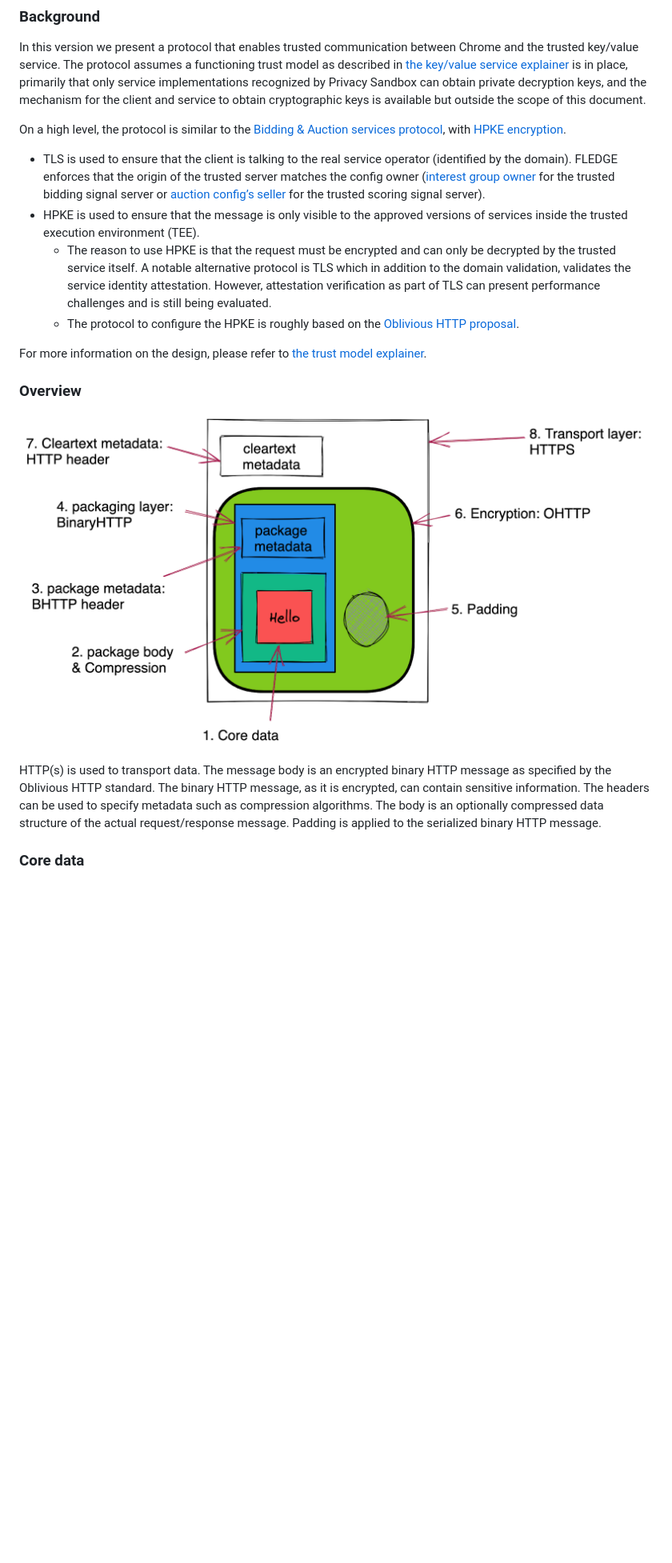
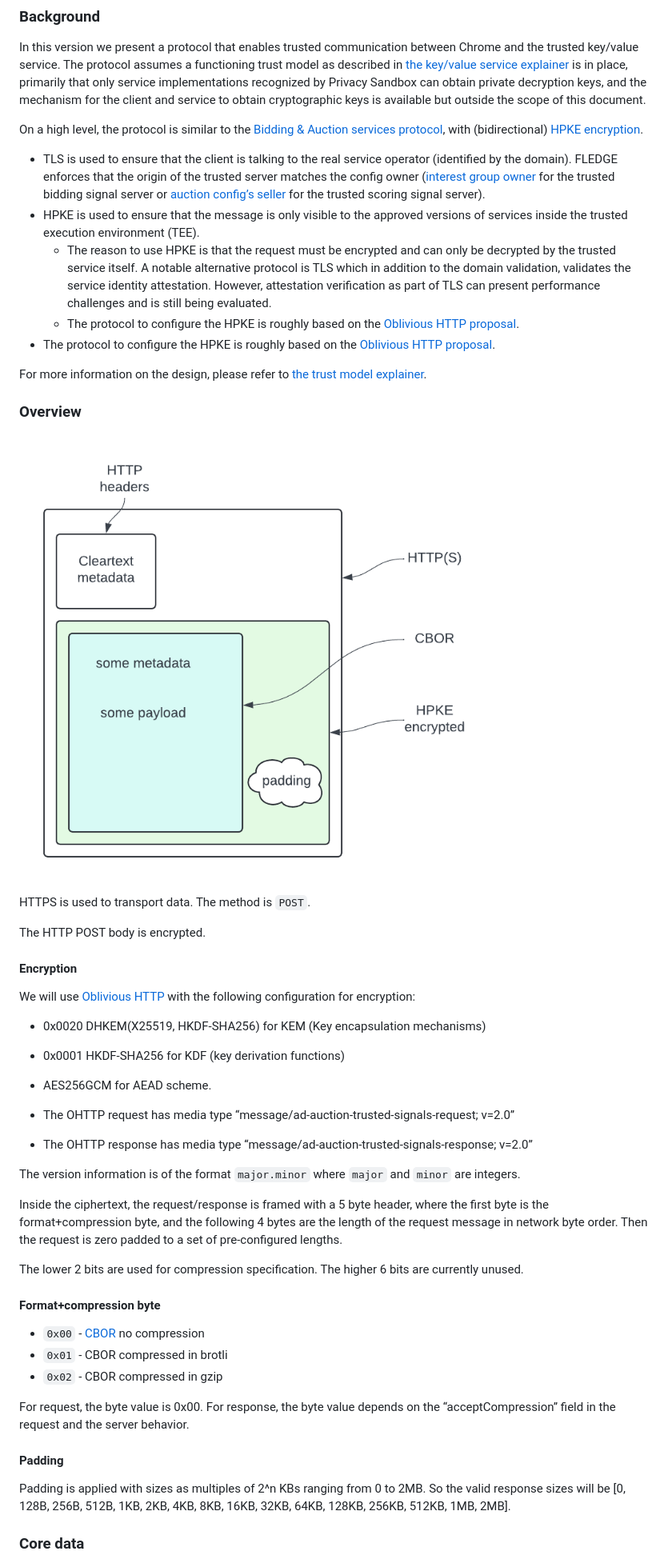
Before and after one commit to WICG/turtledove, a Markdown page: FLEDGE_Key_Value_Server_API.md, the part around the change printed below. Shown: that part at 80% size. GitHub-like rendering; pictures changed too: assets/fledge_kv_server_v2_api.png; blank space fills up the shorter version.

```diff
--- a/FLEDGE_Key_Value_Server_API.md
+++ b/FLEDGE_Key_Value_Server_API.md
@@ -50,12 +50,13 @@ __Query versions 2 and beyond are specifically designed for the trusted TEE key/
 
 In this version we present a protocol that enables trusted communication between Chrome and the trusted key/value service. The protocol assumes a functioning trust model as described in [the key/value service explainer](https://github.com/privacysandbox/fledge-docs/blob/main/key_value_service_trust_model.md) is in place, primarily that only service implementations recognized by Privacy Sandbox can obtain private decryption keys, and the mechanism for the client and service to obtain cryptographic keys is available but outside the scope of this document.
 
-On a high level, the protocol is similar to the [Bidding & Auction services protocol](https://github.com/WICG/turtledove/blob/main/FLEDGE_browser_bidding_and_auction_API.md), with [HPKE encryption](https://datatracker.ietf.org/doc/rfc9180/).
+On a high level, the protocol is similar to the [Bidding & Auction services protocol](https://github.com/WICG/turtledove/blob/main/FLEDGE_browser_bidding_and_auction_API.md), with (bidirectional) [HPKE encryption](https://datatracker.ietf.org/doc/rfc9180/).
 
 *   TLS is used to ensure that the client is talking to the real service operator (identified by the domain). FLEDGE enforces that the origin of the trusted server matches the config owner ([interest group owner](https://wicg.github.io/turtledove/#joining-interest-groups) for the trusted bidding signal server or [auction config’s seller](https://wicg.github.io/turtledove/#running-ad-auctions) for the trusted scoring signal server).
 *   HPKE is used to ensure that the message is only visible to the approved versions of services inside the trusted execution environment (TEE).
     *   The reason to use HPKE is that the request must be encrypted and can only be decrypted by the trusted service itself. A notable alternative protocol is TLS which in addition to the domain validation, validates the service identity attestation. However, attestation verification as part of TLS can present performance challenges and is still being evaluated.
     *   The protocol to configure the HPKE is roughly based on the [Oblivious HTTP proposal](https://datatracker.ietf.org/doc/rfc9458/).
+*   The protocol to configure the HPKE is roughly based on the [Oblivious HTTP proposal](https://datatracker.ietf.org/doc/rfc9458/).
 
 For more information on the design, please refer to [the trust model explainer](https://github.com/privacysandbox/fledge-docs/blob/main/key_value_service_trust_model.md).
 
@@ -63,7 +64,38 @@ For more information on the design, please refer to [the trust model explainer](
 
 ![V2 API diagram](assets/fledge_kv_server_v2_api.png)
 
-HTTP(s) is used to transport data. The message body is an encrypted binary HTTP message as specified by the Oblivious HTTP standard. The binary HTTP message, as it is encrypted, can contain sensitive information. The headers can be used to specify metadata such as compression algorithms. The body is an optionally compressed data structure of the actual request/response message. Padding is applied to the serialized binary HTTP message.
+HTTPS is used to transport data. The method is `POST`.
+
+The HTTP POST body is encrypted.
+
+#### Encryption
+
+We will use [Oblivious HTTP](https://datatracker.ietf.org/doc/draft-ietf-ohai-ohttp/) with the following configuration for encryption:
+
+*   0x0020 DHKEM(X25519, HKDF-SHA256) for KEM (Key encapsulation mechanisms)
+*   0x0001 HKDF-SHA256 for KDF (key derivation functions)
+*   AES256GCM for AEAD scheme.
+
+* The OHTTP request has media type “message/ad-auction-trusted-signals-request; v=2.0”
+* The OHTTP response has media type “message/ad-auction-trusted-signals-response; v=2.0”
+
+The version information is of the format `major.minor` where `major` and `minor` are integers.
+
+Inside the ciphertext, the request/response is framed with a 5 byte header, where the first byte is the format+compression byte, and the following 4 bytes are the length of the request message in network byte order. Then the request is zero padded to a set of pre-configured lengths.
+
+The lower 2 bits are used for compression specification. The higher 6 bits are currently unused.
+
+#### Format+compression byte
+
+- `0x00` - [CBOR](https://www.rfc-editor.org/rfc/rfc8949.html) no compression
+- `0x01` - CBOR compressed in brotli
+- `0x02` - CBOR compressed in gzip
+
+For request, the byte value is 0x00. For response, the byte value depends on the “acceptCompression” field in the request and the server behavior.
+
+#### Padding
+
+Padding is applied with sizes as multiples of 2^n KBs ranging from 0 to 2MB. So the valid response sizes will be [0, 128B, 256B, 512B, 1KB, 2KB, 4KB, 8KB, 16KB, 32KB, 64KB, 128KB, 256KB, 512KB, 1MB, 2MB].
 
 ### Core data
 
```
Also changed, not shown: other parts of FLEDGE_Key_Value_Server_API.md (+202 -334 lines), assets/fledge_kv_server_v2_req_structure.jpeg.
